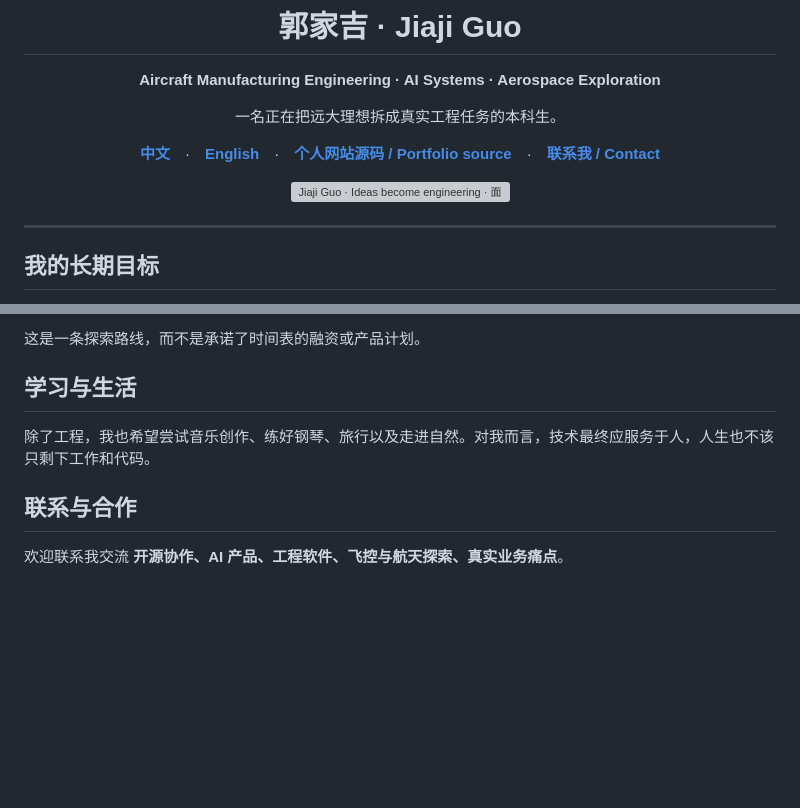
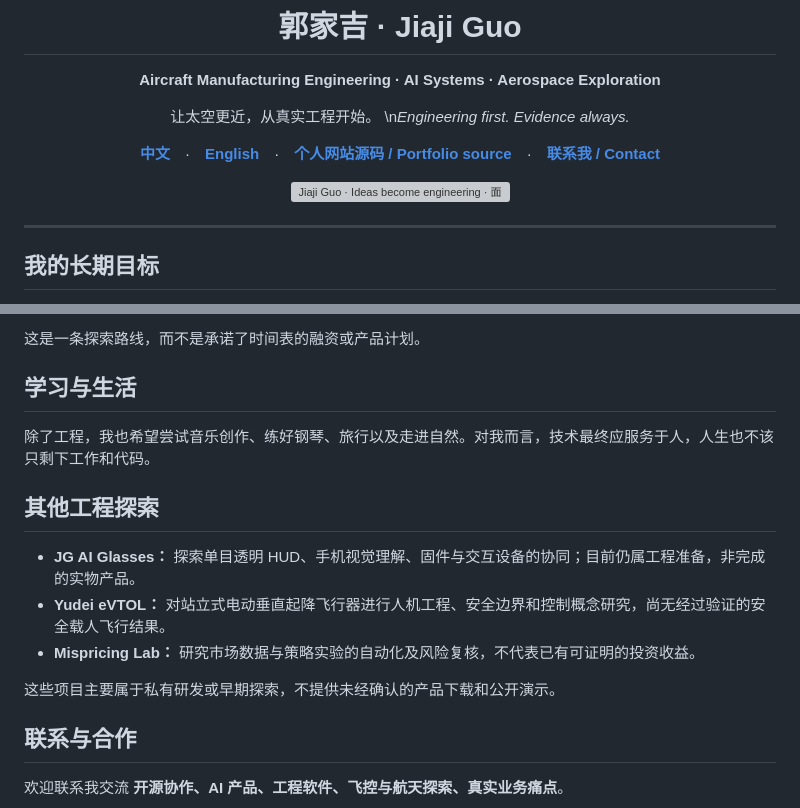
Before and after one commit to guo6x/guo6x, a Markdown page: README.md, 2 parts joined by grey strips. Rendered like a GitHub page; blank space fills up the shorter version; grey boxes are pictures that could not be loaded.

Commit message:
docs(profile): align bilingual GitHub profile with new engineering portfolio and banner

```diff
--- a/README.md
+++ b/README.md
@@ -4,7 +4,8 @@
 
 **Aircraft Manufacturing Engineering · AI Systems · Aerospace Exploration**
 
-一名正在把远大理想拆成真实工程任务的本科生。
+让太空更近，从真实工程开始。
+\n*Engineering first. Evidence always.*
 
 [**中文**](./README.md)　·　[**English**](./README.en.md)　·　[**个人网站源码 / Portfolio source**](./index.html)　·　[**联系我 / Contact**](#联系与合作)
 
@@ -74,6 +75,14 @@
 
 除了工程，我也希望尝试音乐创作、练好钢琴、旅行以及走进自然。对我而言，技术最终应服务于人，人生也不该只剩下工作和代码。
 
+## 其他工程探索
+
+- **JG AI Glasses：** 探索单目透明 HUD、手机视觉理解、固件与交互设备的协同；目前仍属工程准备，非完成的实物产品。
+- **Yudei eVTOL：** 对站立式电动垂直起降飞行器进行人机工程、安全边界和控制概念研究，尚无经过验证的安全载人飞行结果。
+- **Mispricing Lab：** 研究市场数据与策略实验的自动化及风险复核，不代表已有可证明的投资收益。
+
+这些项目主要属于私有研发或早期探索，不提供未经确认的产品下载和公开演示。
+
 ## 联系与合作
 
 欢迎联系我交流 **开源协作、AI 产品、工程软件、飞控与航天探索、真实业务痛点**。
```
Also changed, not shown: other parts of README.md (+1 -1 lines).
